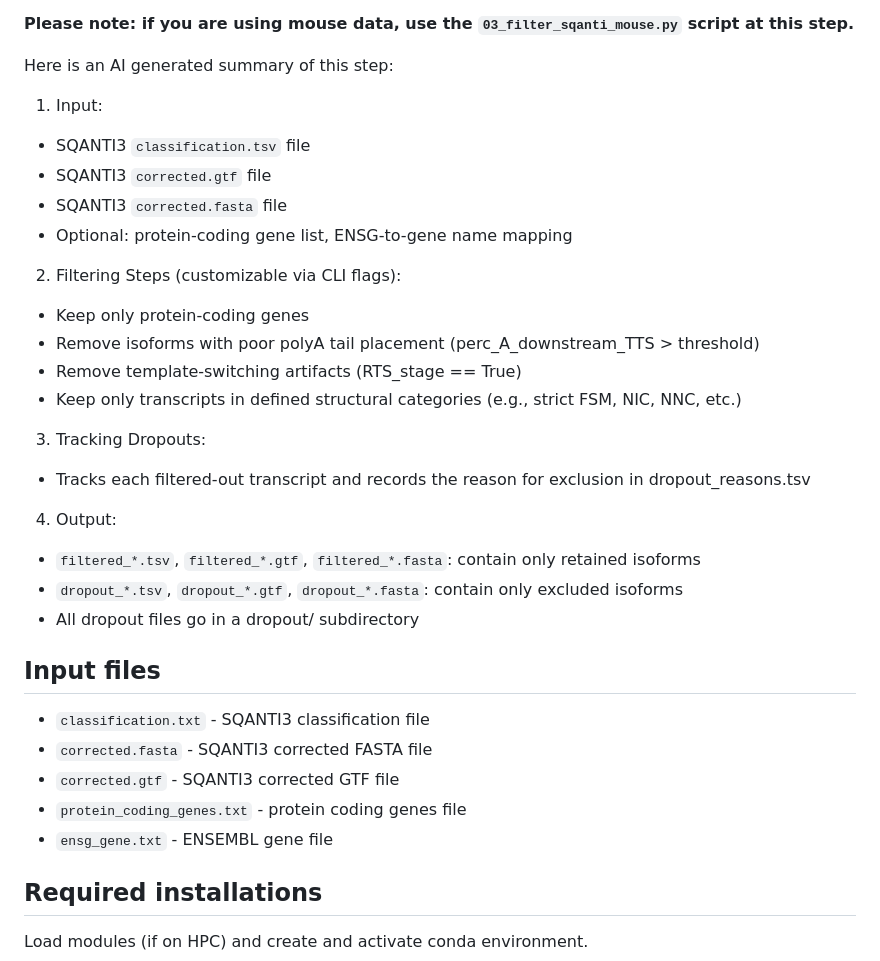
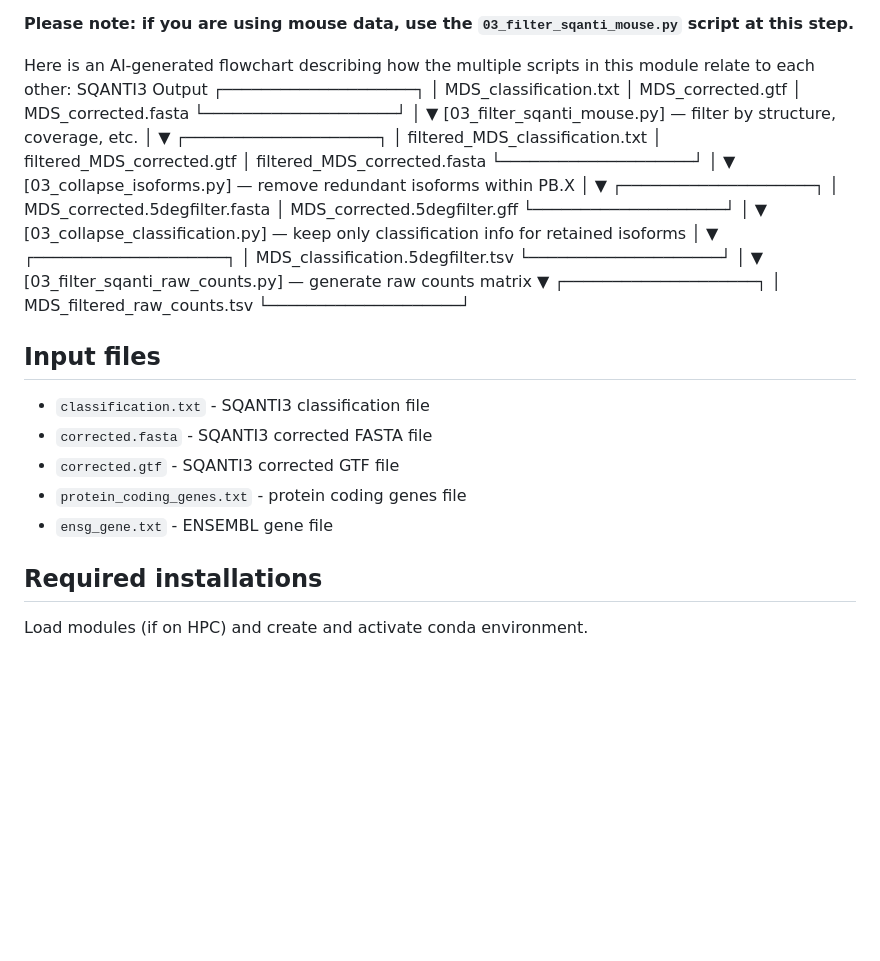
Before and after one commit to efwatts/LRP_Troubleshooting, a Markdown page: 03_filter_sqanti/README.md, the part around the change. GitHub-like rendering; blank space fills up the shorter version.

Commit message:
update SQANTI filter

````diff
--- a/03_filter_sqanti/README.md
+++ b/03_filter_sqanti/README.md
@@ -15,29 +15,55 @@ This module filters SQANTI3 results based on the following criteria:
 
 **Please note: if you are using mouse data, use the `03_filter_sqanti_mouse.py` script at this step.** <br />
 
-Here is an AI generated summary of this step: <br />
-1. Input:
-- SQANTI3 `classification.tsv` file
-- SQANTI3 `corrected.gtf` file
-- SQANTI3 `corrected.fasta` file
-- Optional: protein-coding gene list, ENSG-to-gene name mapping
-2. Filtering Steps (customizable via CLI flags):
-- Keep only protein-coding genes
-- Remove isoforms with poor polyA tail placement (perc_A_downstream_TTS > threshold)
-- Remove template-switching artifacts (RTS_stage == True)
-- Keep only transcripts in defined structural categories (e.g., strict FSM, NIC, NNC, etc.)
-3. Tracking Dropouts:
-- Tracks each filtered-out transcript and records the reason for exclusion in dropout_reasons.tsv
-4. Output:
-- `filtered_*.tsv`, `filtered_*.gtf`, `filtered_*.fasta`: contain only retained isoforms
-- `dropout_*.tsv`, `dropout_*.gtf`, `dropout_*.fasta`: contain only excluded isoforms
-- All dropout files go in a dropout/ subdirectory
+Here is an AI-generated flowchart describing how the multiple scripts in this module relate to each other:
+         SQANTI3 Output
+     ┌────────────────────┐
+     │ MDS_classification.txt
+     │ MDS_corrected.gtf
+     │ MDS_corrected.fasta
+     └────────────────────┘
+               │
+               ▼
+[03_filter_sqanti_mouse.py] — filter by structure, coverage, etc.
+               │
+               ▼
+     ┌────────────────────┐
+     │ filtered_MDS_classification.txt
+     │ filtered_MDS_corrected.gtf
+     │ filtered_MDS_corrected.fasta
+     └────────────────────┘
+               │
+               ▼
+[03_collapse_isoforms.py] — remove redundant isoforms within PB.X
+               │
+               ▼
+     ┌────────────────────┐
+     │ MDS_corrected.5degfilter.fasta
+     │ MDS_corrected.5degfilter.gff
+     └────────────────────┘
+               │
+               ▼
+[03_collapse_classification.py] — keep only classification info for retained isoforms
+               │
+               ▼
+     ┌────────────────────┐
+     │ MDS_classification.5degfilter.tsv
+     └────────────────────┘
+               │
+               ▼
+[03_filter_sqanti_raw_counts.py] — generate raw counts matrix
+               ▼
+     ┌────────────────────┐
+     │ MDS_filtered_raw_counts.tsv
+     └────────────────────┘
+
 ## Input files
 - `classification.txt` - SQANTI3 classification file
 - `corrected.fasta` - SQANTI3 corrected FASTA file
 - `corrected.gtf` - SQANTI3 corrected GTF file
 - `protein_coding_genes.txt` - protein coding genes file
 - `ensg_gene.txt` - ENSEMBL gene file
+
 ## Required installations
 Load modules (if on HPC) and create and activate conda environment. <br />
 ```
````
